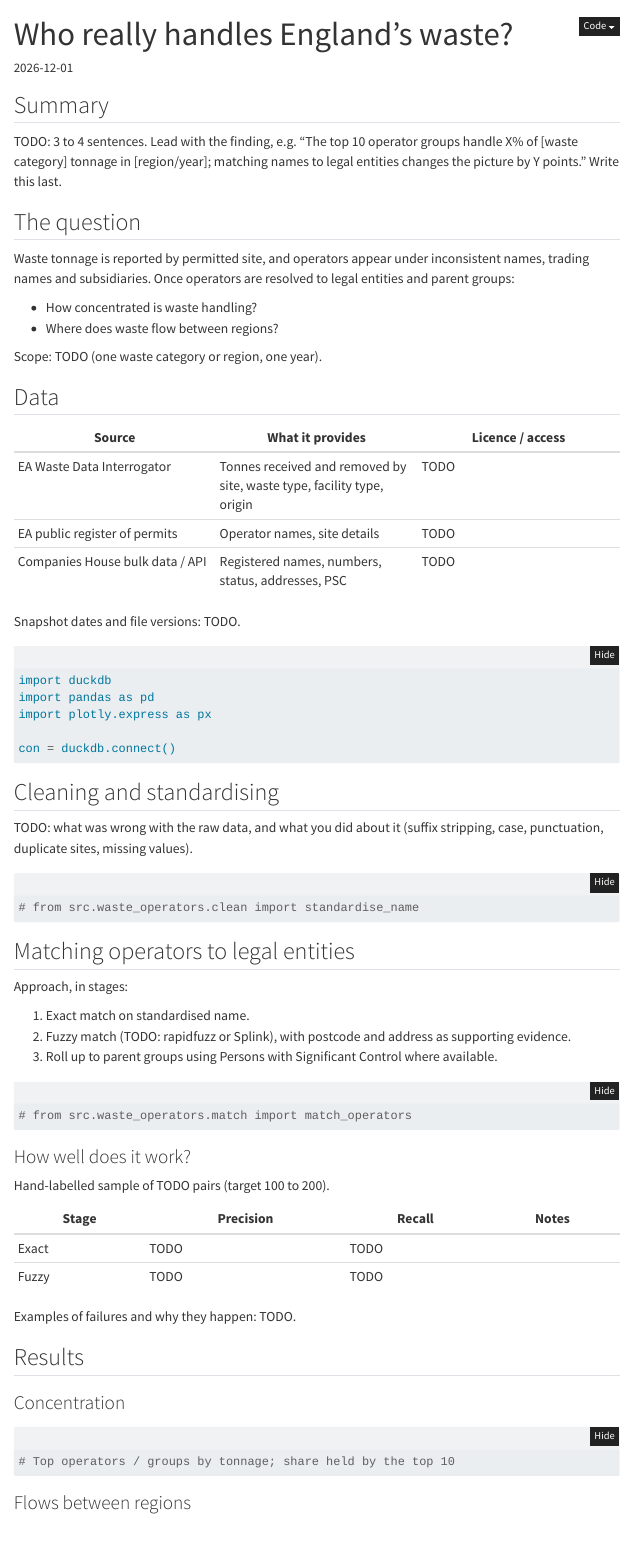
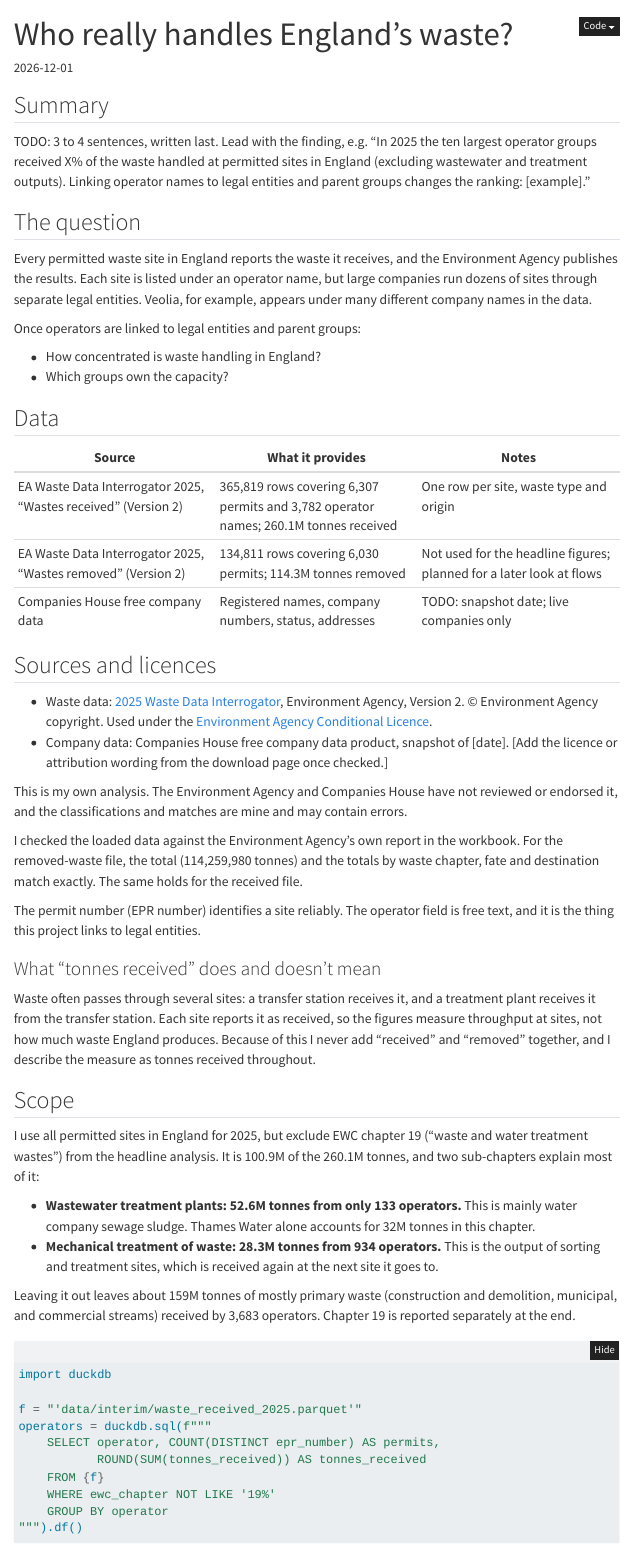
Before and after one commit to daviddbird/quarto-blog, a Quarto document (projects/waste-operators/index.qmd): the page in a window 1100 px wide, from its top. Rendered offline with R 4.5, knitr and Pandoc in place of Quarto, with nearby package versions; folded parts are opened; menus at the side of the page are left out.

````diff
--- a/projects/waste-operators/index.qmd
+++ b/projects/waste-operators/index.qmd
@@ -8,44 +7,91 @@
 jupyter: python3
 ---
 
+```{python}
+#| label: setup
+#| include: false
+import sys
+sys.path.append("src")
+
+import pandas as pd
+```
+
 ## Summary
 
-TODO: 3 to 4 sentences. Lead with the finding, e.g. "The top 10 operator groups
-handle X% of [waste category] tonnage in [region/year]; matching names to
-legal entities changes the picture by Y points." Write this last.
+TODO: 3 to 4 sentences, written last. Lead with the finding, e.g. "In 2025 the ten largest
+operator groups received X% of the waste handled at permitted sites in England (excluding
+wastewater and treatment outputs). Linking operator names to legal entities and parent
+groups changes the ranking: [example]."
 
 ## The question
 
-Waste tonnage is reported by permitted site, and operators appear under
-inconsistent names, trading names and subsidiaries. Once operators are resolved
-to legal entities and parent groups:
+Every permitted waste site in England reports the waste it receives, and the Environment
+Agency publishes the results. Each site is listed under an operator name, but large
+companies run dozens of sites through separate legal entities. Veolia, for example,
+appears under many different company names in the data.
 
-- How concentrated is waste handling?
-- Where does waste flow between regions?
+Once operators are linked to legal entities and parent groups:
 
-Scope: TODO (one waste category or region, one year).
+- How concentrated is waste handling in England?
+- Which groups own the capacity?
 
 ## Data
 
-| Source | What it provides | Licence / access |
+| Source | What it provides | Notes |
 |---|---|---|
-| EA Waste Data Interrogator | Tonnes received and removed by site, waste type, facility type, origin | TODO |
-| EA public register of permits | Operator names, site details | TODO |
-| Companies House bulk data / API | Registered names, numbers, status, addresses, PSC | TODO |
+| EA Waste Data Interrogator 2025, "Wastes received" (Version 2) | 365,819 rows covering 6,307 permits and 3,782 operator names; 260.1M tonnes received | One row per site, waste type and origin |
+| EA Waste Data Interrogator 2025, "Wastes removed" (Version 2) | 134,811 rows covering 6,030 permits; 114.3M tonnes removed | Not used for the headline figures; planned for a later look at flows |
+| Companies House free company data | Registered names, company numbers, status, addresses | TODO: snapshot date; live companies only |
 
-Snapshot dates and file versions: TODO.
+## Sources and licences
+
+- Waste data: [2025 Waste Data Interrogator](https://www.data.gov.uk/dataset/b90c23d6-3bf7-4e6d-9d7b-304dc2640c27/2025-waste-data-interrogator), Environment Agency, Version 2. © Environment Agency copyright. Used under the [Environment Agency Conditional Licence](https://www.gov.uk/government/publications/environment-agency-conditional-licence/environment-agency-conditional-licence).
+- Company data: Companies House free company data product, snapshot of [date]. [Add the licence or attribution wording from the download page once checked.]
+
+This is my own analysis. The Environment Agency and Companies House have not reviewed or endorsed it, and the classifications and matches are mine and may contain errors.
+
+I checked the loaded data against the Environment Agency's own report in the workbook. For the removed-waste file, the total (114,259,980 tonnes) and the totals by waste chapter, fate and destination match exactly. The same holds for the received file.
+
+The permit number (EPR number) identifies a site reliably. The operator field is free text,
+and it is the thing this project links to legal entities.
+
+### What "tonnes received" does and doesn't mean
+
+Waste often passes through several sites: a transfer station receives it, and a treatment
+plant receives it from the transfer station. Each site reports it as received, so the
+figures measure throughput at sites, not how much waste England produces. Because of this
+I never add "received" and "removed" together, and I describe the measure as tonnes
+received throughout.
+
+## Scope
+
+I use all permitted sites in England for 2025, but exclude EWC chapter 19 ("waste and
+water treatment wastes") from the headline analysis. It is 100.9M of the 260.1M tonnes,
+and two sub-chapters explain most of it:
+
+- **Wastewater treatment plants: 52.6M tonnes from only 133 operators.** This is mainly
+  water company sewage sludge. Thames Water alone accounts for 32M tonnes in this chapter.
+- **Mechanical treatment of waste: 28.3M tonnes from 934 operators.** This is the output
+  of sorting and treatment sites, which is received again at the next site it goes to.
+
+Leaving it out leaves about 159M tonnes of mostly primary waste (construction and
+demolition, municipal, and commercial streams) received by 3,683 operators. Chapter 19 is
+reported separately at the end.
 
 ```{python}
-#| label: setup
+#| label: scope
 #| eval: false
 import duckdb
-import pandas as pd
-import plotly.express as px
 
-con = duckdb.connect()
+f = "'data/interim/waste_received_2025.parquet'"
+operators = duckdb.sql(f"""
+    SELECT operator, COUNT(DISTINCT epr_number) AS permits,
+           ROUND(SUM(tonnes_received)) AS tonnes_received
+    FROM {f}
+    WHERE ewc_chapter NOT LIKE '19%'
+    GROUP BY operator
+""").df()
 ```
 
-## Cleaning and standardising
+## Cleaning and standardising names
 
-TODO: what was wrong with the raw data, and what you did about it
-(suffix stripping, case, punctuation, duplicate sites, missing values).
@@ -53,4 +113,3 @@
 ```{python}
 #| label: clean
 #| eval: false
-# from src.waste_operators.clean import standardise_name
@@ -58,13 +137,5 @@
 
 ## Matching operators to legal entities
 
-Approach, in stages:
+TODO: write after the Companies House data is loaded.
 
-1. Exact match on standardised name.
-2. Fuzzy match (TODO: rapidfuzz or Splink), with postcode and address as supporting evidence.
-3. Roll up to parent groups using Persons with Significant Control where available.
-
-```{python}
-#| label: match
-#| eval: false
-# from src.waste_operators.match import match_operators
@@ -72,23 +145,17 @@
 
 ### How well does it work?
 
-Hand-labelled sample of TODO pairs (target 100 to 200).
+TODO: hand-label 100 to 200 pairs, then report precision and recall.
 
 | Stage | Precision | Recall | Notes |
 |---|---|---|---|
 | Exact | TODO | TODO | |
 | Fuzzy | TODO | TODO | |
 
-Examples of failures and why they happen: TODO.
-
 ## Results
 
-### Concentration
+TODO: concentration of tonnage by group, the share held by the top 10, and the example
+that shows what changes when legal entities are rolled up to groups.
 
-```{python}
-#| label: concentration
-#| eval: false
-# Top operators / groups by tonnage; share held by the top 10
-```
+### Chapter 19, reported separately
 
-### Flows between regions
````
Also changed, not shown: about.qmd (+3 -1 lines), projects/index.qmd (+8 -5 lines), projects/waste-operators/index.qmd (61 more changed lines), 6 other files.
